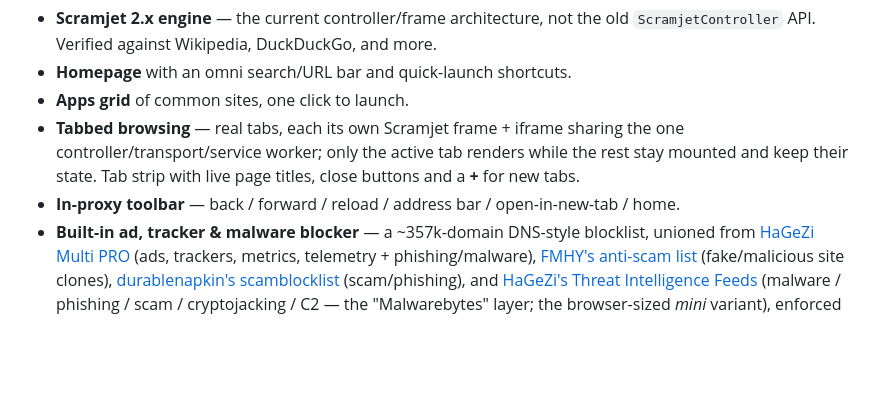
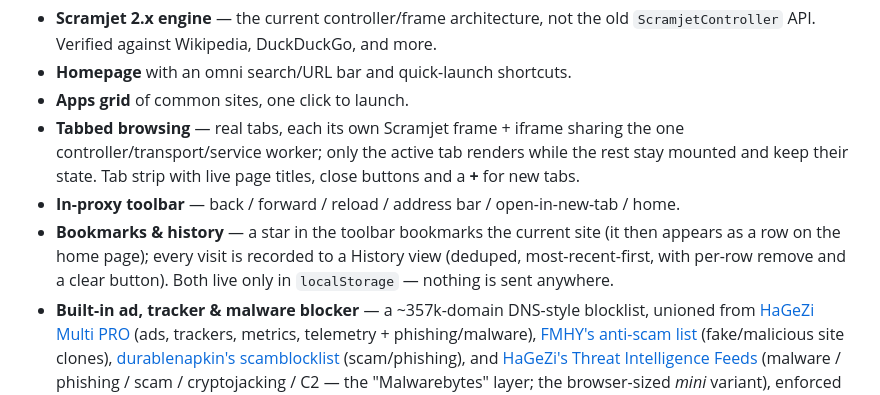
Before and after one commit to Novaro1/halcyon, a Markdown page: README.md, the part around the change. Rendered like a GitHub page; blank space fills up the shorter version.

Commit message:
docs: mention bookmarks & history in the README
Co-Authored-By: Claude Opus 4.8 <noreply@anthropic.com>

```diff
--- a/README.md
+++ b/README.md
@@ -22,6 +22,10 @@ Source: [github.com/Novaro1/halcyon](https://github.com/Novaro1/halcyon).
   the rest stay mounted and keep their state. Tab strip with live page titles,
   close buttons and a **+** for new tabs.
 - **In-proxy toolbar** — back / forward / reload / address bar / open-in-new-tab / home.
+- **Bookmarks & history** — a star in the toolbar bookmarks the current site (it
+  then appears as a row on the home page); every visit is recorded to a History
+  view (deduped, most-recent-first, with per-row remove and a clear button). Both
+  live only in `localStorage` — nothing is sent anywhere.
 - **Built-in ad, tracker & malware blocker** — a ~357k-domain DNS-style
   blocklist, unioned from
   [HaGeZi Multi PRO](https://github.com/hagezi/dns-blocklists) (ads, trackers,
```
